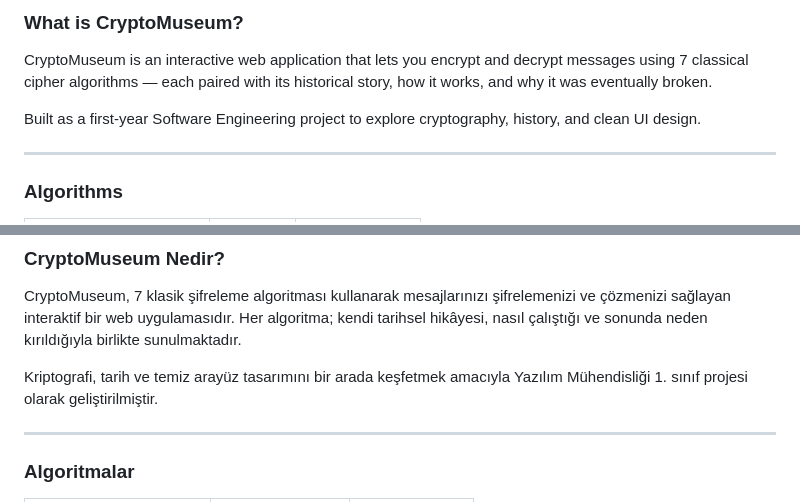
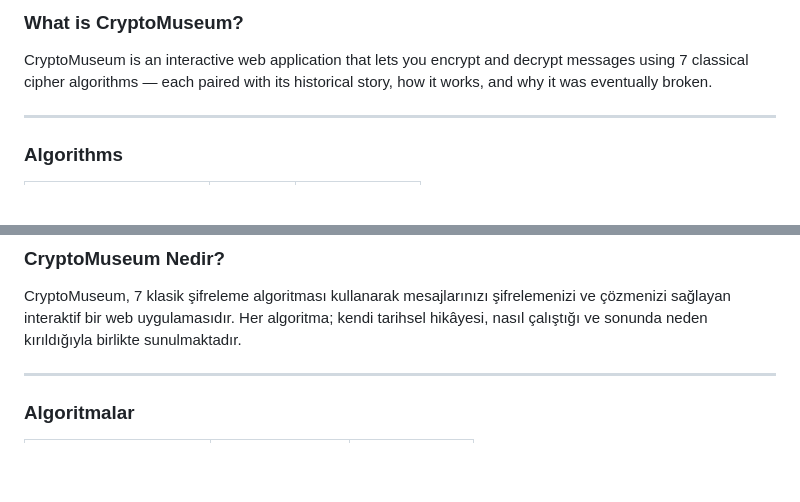
Before and after one commit to Ebubekir23/cryptomuseum, a Markdown page: README.md, 2 parts joined by grey strips. Drawn GitHub-style; blank space fills up the shorter version.

```diff
--- a/README.md
+++ b/README.md
@@ -10,7 +10,6 @@
 
 CryptoMuseum is an interactive web application that lets you encrypt and decrypt messages using 7 classical cipher algorithms — each paired with its historical story, how it works, and why it was eventually broken.
 
-Built as a first-year Software Engineering project to explore cryptography, history, and clean UI design.
 
 ---
 
@@ -103,7 +102,6 @@ cd cryptomuseum
 
 CryptoMuseum, 7 klasik şifreleme algoritması kullanarak mesajlarınızı şifrelemenizi ve çözmenizi sağlayan interaktif bir web uygulamasıdır. Her algoritma; kendi tarihsel hikâyesi, nasıl çalıştığı ve sonunda neden kırıldığıyla birlikte sunulmaktadır.
 
-Kriptografi, tarih ve temiz arayüz tasarımını bir arada keşfetmek amacıyla Yazılım Mühendisliği 1. sınıf projesi olarak geliştirilmiştir.
 
 ---
 
```
